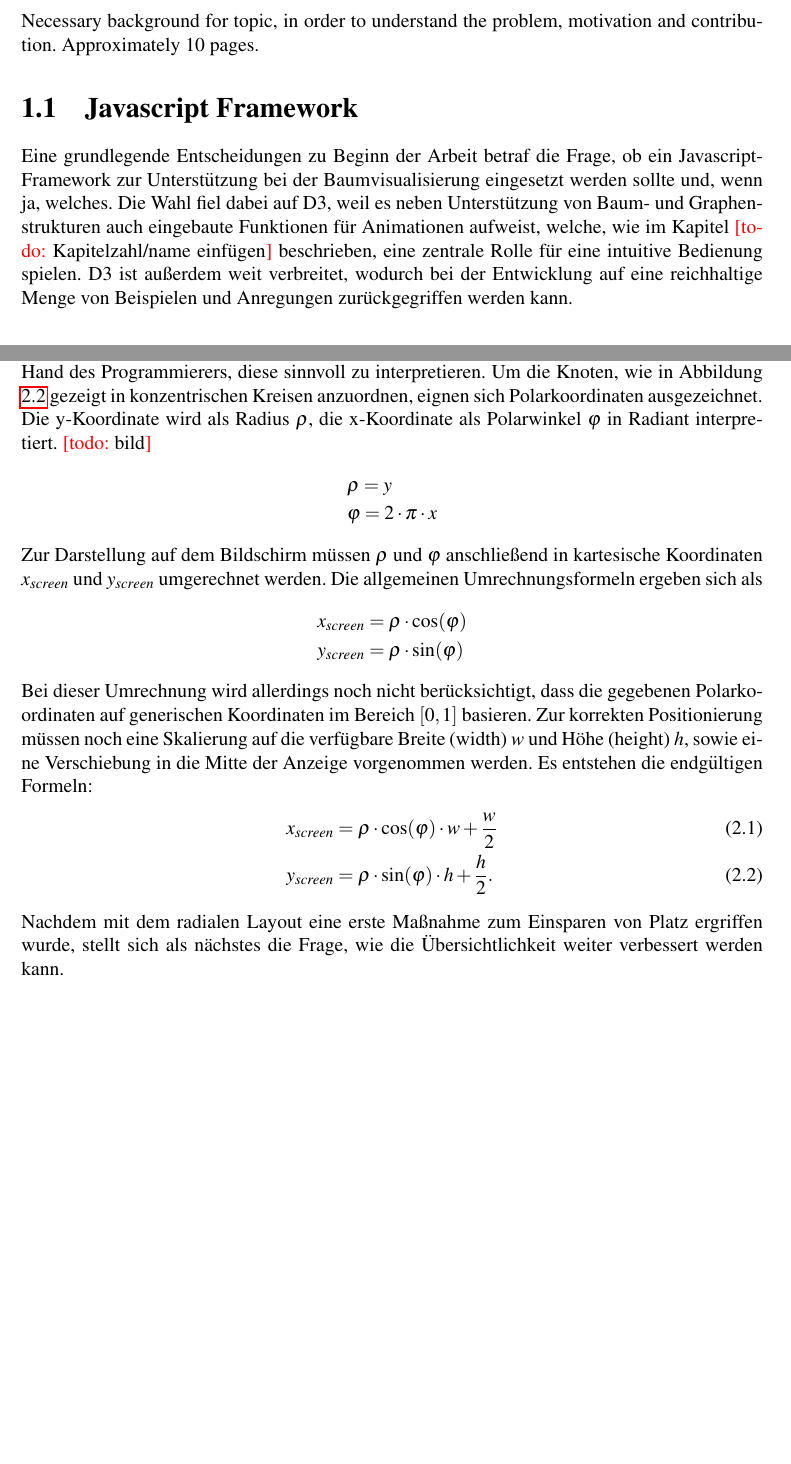
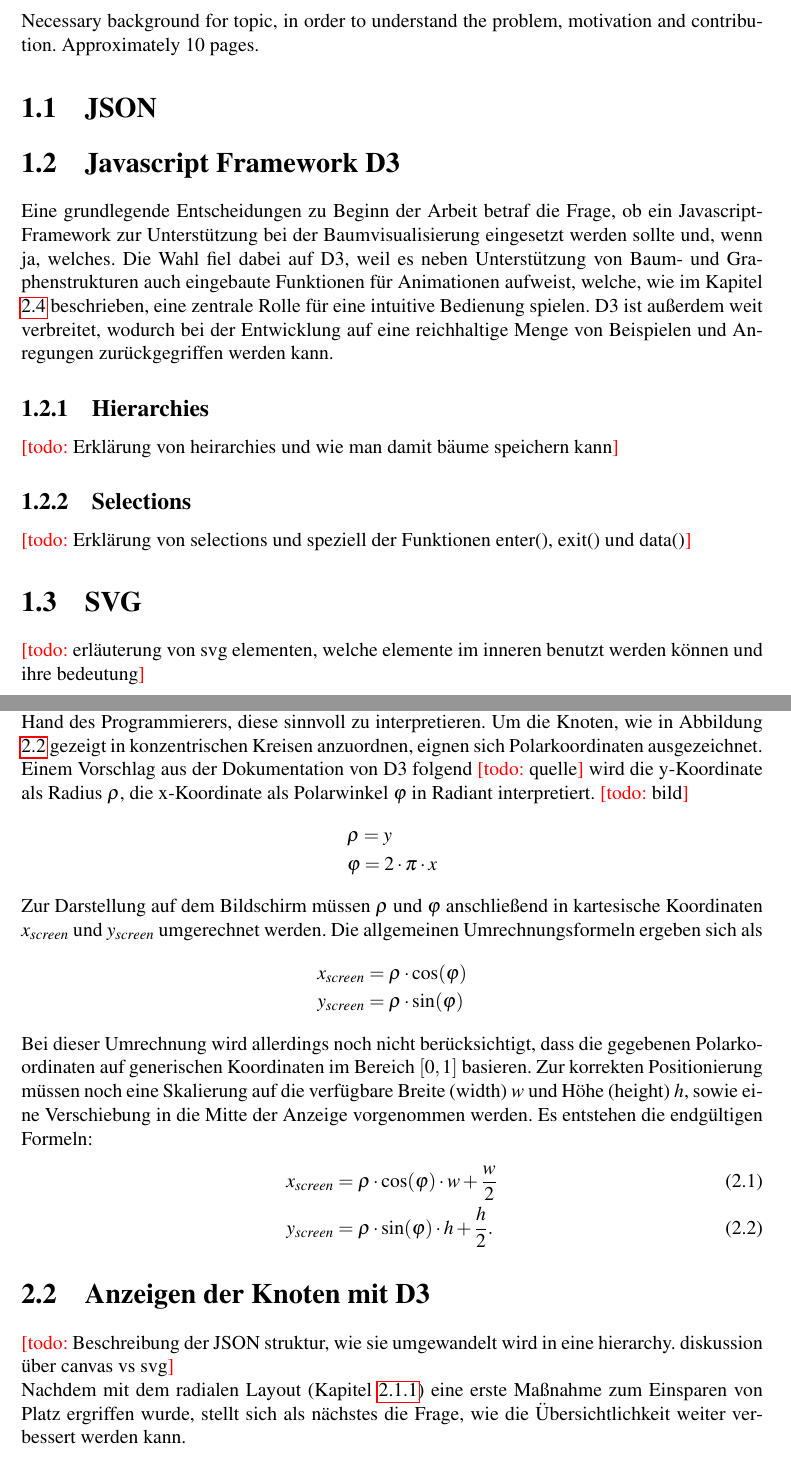
Before and after one commit to toncent/TreeVis, a LaTeX thesis (Thesis/thesis.tex, which reads Thesis/sections/background.tex, Thesis/sections/contribution.tex): two parts of pages 1 and 5 of 6 before the commit and two parts of pages 1 and 5 of 8 after it, joined at a grey line, cut so that both start at the same text, the shorter picture padded with empty space. Compiled offline with pdfLaTeX.

```diff
--- a/Thesis/sections/background.tex
+++ b/Thesis/sections/background.tex
@@ -1,5 +1,11 @@
 \chapter{Background}
 Necessary background for topic, in order to understand the problem, motivation and contribution. Approximately 10 pages.
-
-\section{Javascript Framework}
-Eine grundlegende Entscheidungen zu Beginn der Arbeit betraf die Frage, ob ein Javascript-Framework zur Unterstützung bei der Baumvisualisierung eingesetzt werden sollte und, wenn ja, welches. Die Wahl fiel dabei auf D3, weil es neben Unterstützung von Baum- und Graphenstrukturen auch eingebaute Funktionen für Animationen aufweist, welche, wie im Kapitel \todo{Kapitelzahl/name einfügen} beschrieben, eine zentrale Rolle für eine intuitive Bedienung spielen. D3 ist außerdem weit verbreitet, wodurch bei der Entwicklung auf eine reichhaltige Menge von Beispielen und Anregungen zurückgegriffen werden kann.
+\section{JSON}
+\section{Javascript Framework D3}\label{sec:framework}
+Eine grundlegende Entscheidungen zu Beginn der Arbeit betraf die Frage, ob ein Javascript-Framework zur Unterstützung bei der Baumvisualisierung eingesetzt werden sollte und, wenn ja, welches. Die Wahl fiel dabei auf D3, weil es neben Unterstützung von Baum- und Graphenstrukturen auch eingebaute Funktionen für Animationen aufweist, welche, wie im Kapitel \ref{sec:animation} beschrieben, eine zentrale Rolle für eine intuitive Bedienung spielen. D3 ist außerdem weit verbreitet, wodurch bei der Entwicklung auf eine reichhaltige Menge von Beispielen und Anregungen zurückgegriffen werden kann.
+\subsection{Hierarchies}
+\todo{Erklärung von heirarchies und wie man damit bäume speichern kann}
+\subsection{Selections}
+\todo{Erklärung von selections und speziell der Funktionen enter(), exit() und data()}
+\section{SVG}
+\todo{erläuterung von svg elementen, welche elemente im inneren benutzt werden können und ihre bedeutung}
--- a/Thesis/sections/contribution.tex
+++ b/Thesis/sections/contribution.tex
@@ -43,7 +43,7 @@
 Aufgrund dieser Erkenntnis und der Tatsache, dass beide Darstellungsformen gute Übersichtlichkeit aufweisen, fiel die Wahl letztendlich auf das radiale Layout.
 
 \subsection{Polarkoordinaten}
-D3 bietet zur Berechnung einer sinnvollen Knotenanordnung von Bäumen die Funktion $d3.tree()$ an, welche unter Verwendung des Reingold-Tilford Algorithmus \todo{quelle} allen Knoten eines Baumes x- und y-Koordinaten jeweils im Bereich von 0 bis 1 zuordnet. Es liegt dann in der Hand des Programmierers, diese sinnvoll zu interpretieren. Um die Knoten, wie in Abbildung \ref{abb:radialbaum} gezeigt in konzentrischen Kreisen anzuordnen, eignen sich Polarkoordinaten ausgezeichnet. Die y-Koordinate wird als Radius $\rho$, die x-Koordinate als Polarwinkel $\varphi$ in Radiant interpretiert. \todo{bild}
+D3 bietet zur Berechnung einer sinnvollen Knotenanordnung von Bäumen die Funktion $d3.tree()$ an, welche unter Verwendung des Reingold-Tilford Algorithmus \todo{quelle} allen Knoten eines Baumes x- und y-Koordinaten jeweils im Bereich von 0 bis 1 zuordnet. Es liegt dann in der Hand des Programmierers, diese sinnvoll zu interpretieren. Um die Knoten, wie in Abbildung \ref{abb:radialbaum} gezeigt in konzentrischen Kreisen anzuordnen, eignen sich Polarkoordinaten ausgezeichnet. Einem Vorschlag aus der Dokumentation von D3 folgend \todo{quelle} wird die y-Koordinate als Radius $\rho$, die x-Koordinate als Polarwinkel $\varphi$ in Radiant interpretiert. \todo{bild}
 \begin{align*}
 &\rho = y\\
 &\varphi = 2 \cdot \pi \cdot x
@@ -58,7 +58,11 @@
 &x_{screen} = \rho \cdot \cos (\varphi) \cdot w + \frac{w}{2} \label{eq:polkarthx}\\
 &y_{screen} = \rho \cdot \sin (\varphi) \cdot h + \frac{h}{2}.\label{eq:polkarthy}
 \end{align}
-Nachdem mit dem radialen Layout eine erste Maßnahme zum Einsparen von Platz ergriffen wurde, stellt sich als nächstes die Frage, wie die Übersichtlichkeit weiter verbessert werden kann.
+
+
+\section{Anzeigen der Knoten mit D3}
+\todo{Beschreibung der JSON struktur, wie sie umgewandelt wird in eine hierarchy. diskussion über canvas vs svg}\\
+Nachdem mit dem radialen Layout (Kapitel \ref{sec:radial}) eine erste Maßnahme zum Einsparen von Platz ergriffen wurde, stellt sich als nächstes die Frage, wie die Übersichtlichkeit weiter verbessert werden kann.
 
 
 \section{Reduzieren der angezeigten Knoten}
```
Also changed, not shown: Thesis/thesis.pdf, Thesis/sections/contribution.tex (19 more changed lines), 7 other files.
